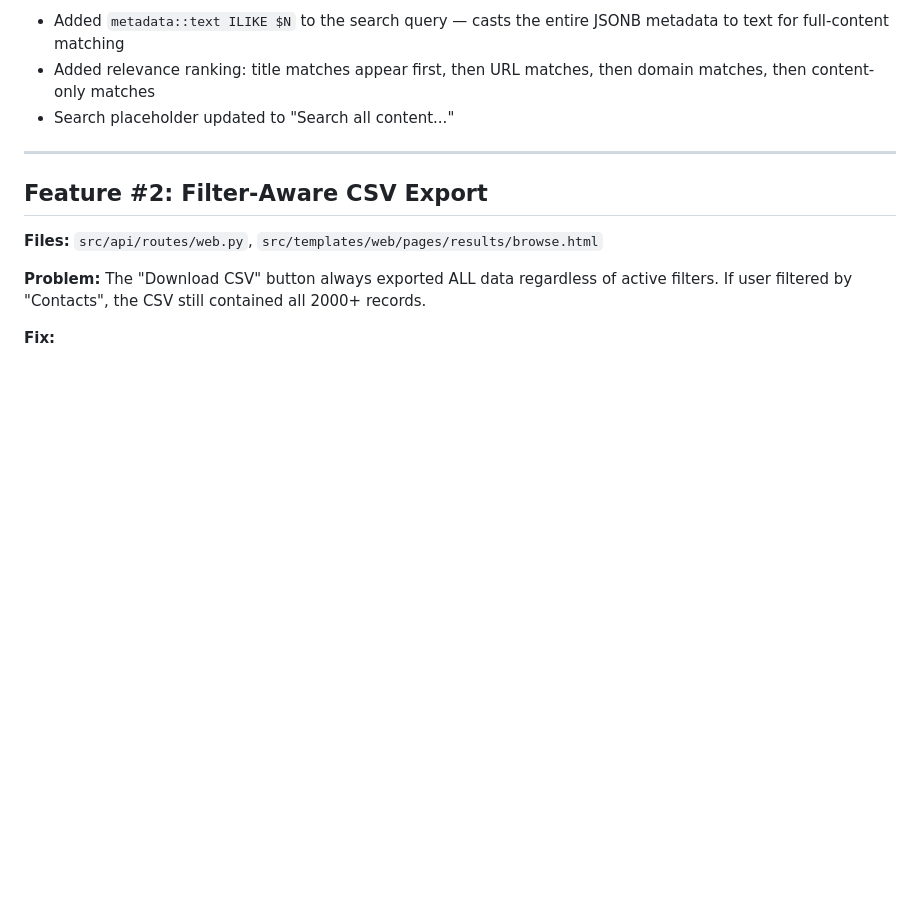
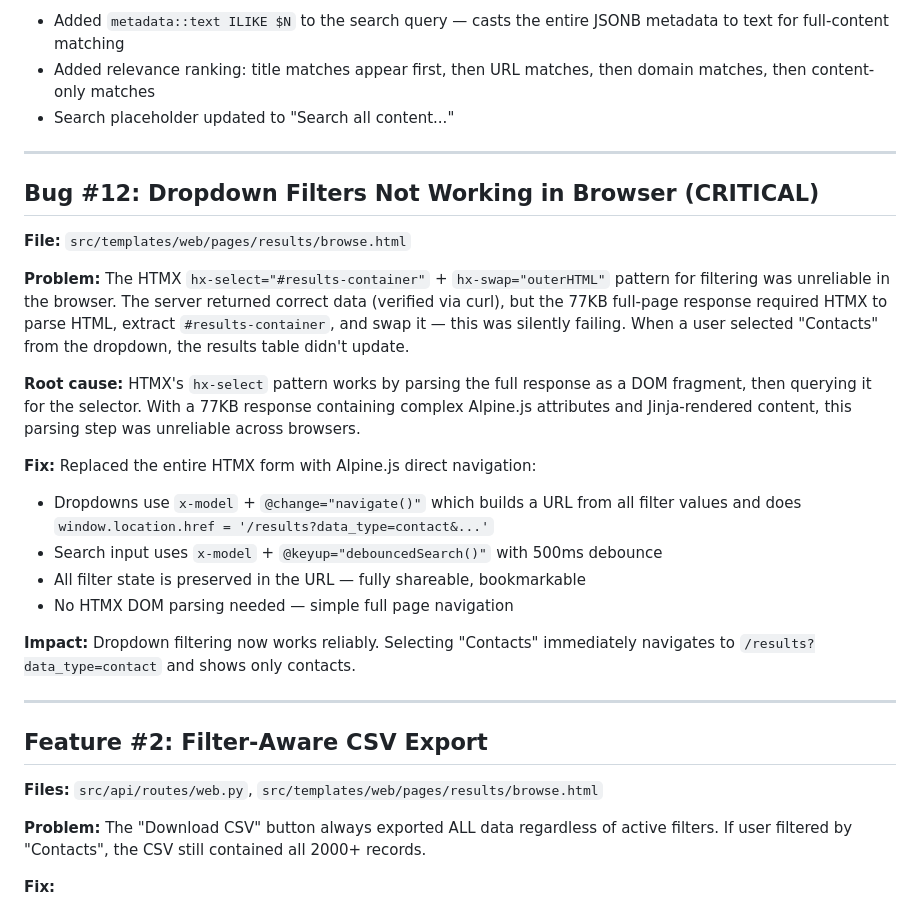
Before and after one commit to Champ-Deep/LakeStream, a Markdown page: BUGFIX_CHANGELOG.md, the part around the change. GitHub-like rendering; blank space fills up the shorter version.

Commit message:
docs: log dropdown filter fix in changelog

```diff
--- a/BUGFIX_CHANGELOG.md
+++ b/BUGFIX_CHANGELOG.md
@@ -205,6 +205,24 @@ PostgreSQL's prepared statement couldn't resolve `$5` as either `integer` or `do
 
 ---
 
+## Bug #12: Dropdown Filters Not Working in Browser (CRITICAL)
+
+**File:** `src/templates/web/pages/results/browse.html`
+
+**Problem:** The HTMX `hx-select="#results-container"` + `hx-swap="outerHTML"` pattern for filtering was unreliable in the browser. The server returned correct data (verified via curl), but the 77KB full-page response required HTMX to parse HTML, extract `#results-container`, and swap it — this was silently failing. When a user selected "Contacts" from the dropdown, the results table didn't update.
+
+**Root cause:** HTMX's `hx-select` pattern works by parsing the full response as a DOM fragment, then querying it for the selector. With a 77KB response containing complex Alpine.js attributes and Jinja-rendered content, this parsing step was unreliable across browsers.
+
+**Fix:** Replaced the entire HTMX form with Alpine.js direct navigation:
+- Dropdowns use `x-model` + `@change="navigate()"` which builds a URL from all filter values and does `window.location.href = '/results?data_type=contact&...'`
+- Search input uses `x-model` + `@keyup="debouncedSearch()"` with 500ms debounce
+- All filter state is preserved in the URL — fully shareable, bookmarkable
+- No HTMX DOM parsing needed — simple full page navigation
+
+**Impact:** Dropdown filtering now works reliably. Selecting "Contacts" immediately navigates to `/results?data_type=contact` and shows only contacts.
+
+---
+
 ## Feature #2: Filter-Aware CSV Export
 
 **Files:** `src/api/routes/web.py`, `src/templates/web/pages/results/browse.html`
```
